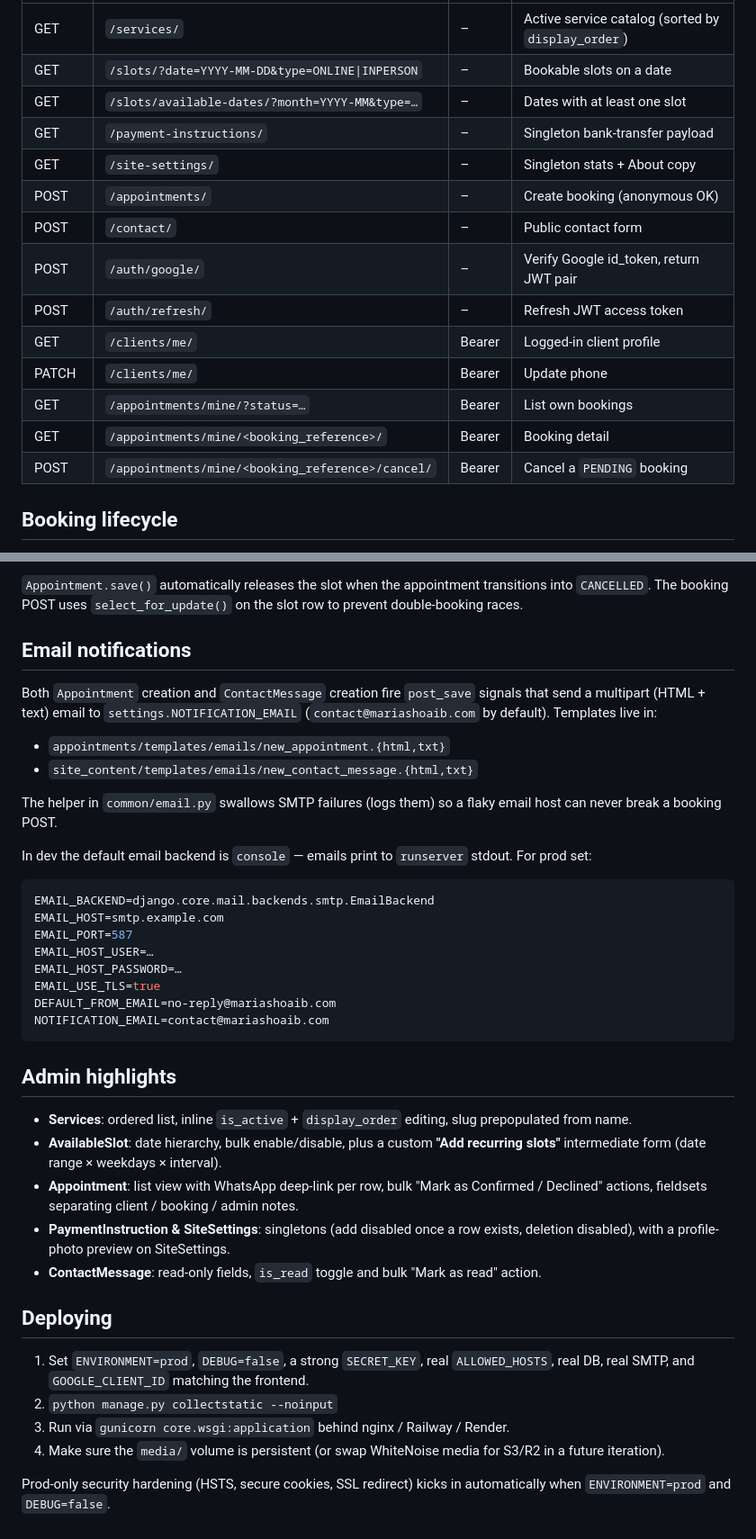
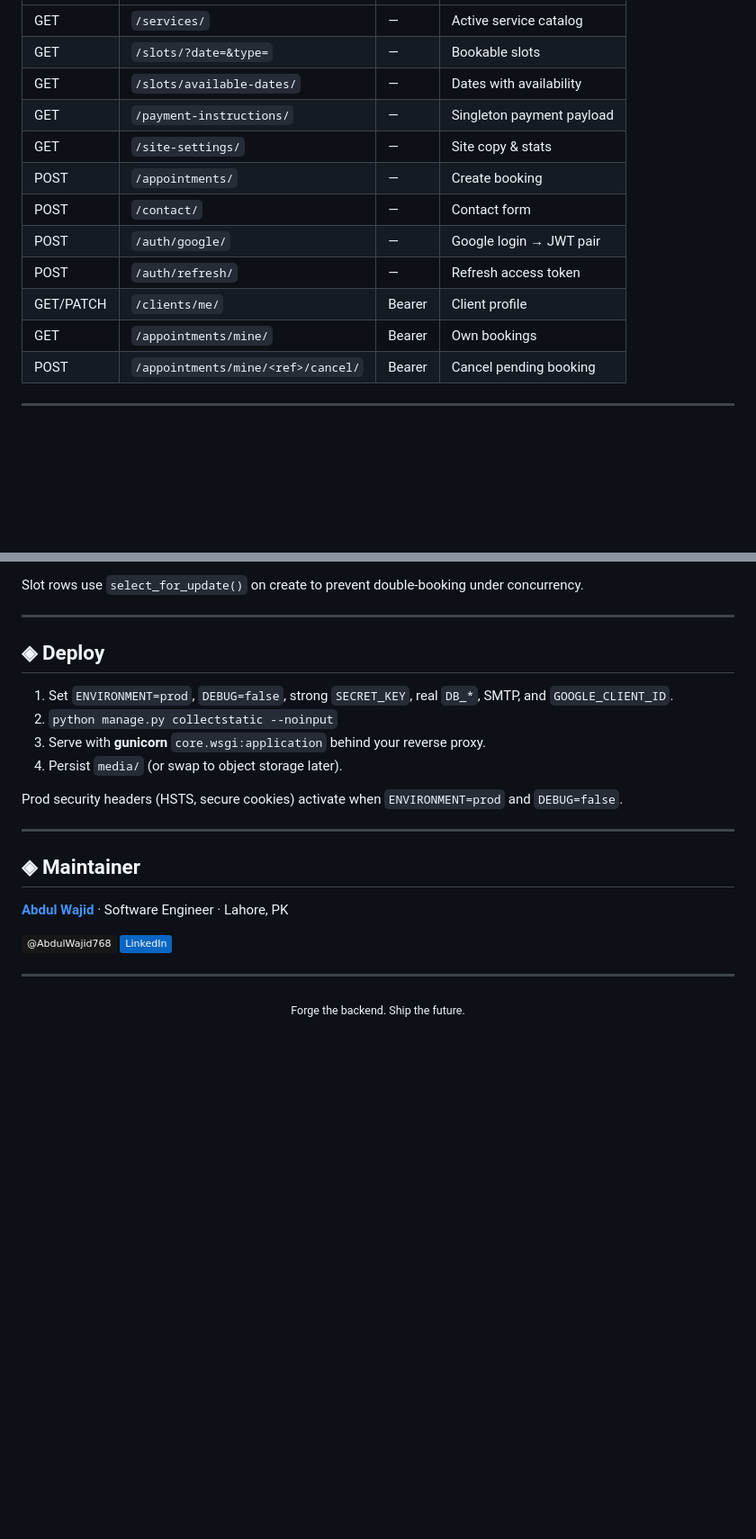
Before and after one commit to AbdulWajid768/django_boilerplate, a Markdown page: README.md, 2 parts joined by grey strips. Shown at 90% size. GitHub-like rendering; badges without logos; blank space fills up the shorter version.

````diff
--- a/README.md
+++ b/README.md
@@ -48,18 +84,16 @@ zero infra. Set `USE_SQLITE=false` and fill `DB_*` to switch to Postgres.
 | --- | --- | --- | --- |
-| GET | `/services/` | – | Active service catalog (sorted by `display_order`) |
-| GET | `/slots/?date=YYYY-MM-DD&type=ONLINE\|INPERSON` | – | Bookable slots on a date |
-| GET | `/slots/available-dates/?month=YYYY-MM&type=…` | – | Dates with at least one slot |
-| GET | `/payment-instructions/` | – | Singleton bank-transfer payload |
-| GET | `/site-settings/` | – | Singleton stats + About copy |
-| POST | `/appointments/` | – | Create booking (anonymous OK) |
-| POST | `/contact/` | – | Public contact form |
-| POST | `/auth/google/` | – | Verify Google id_token, return JWT pair |
-| POST | `/auth/refresh/` | – | Refresh JWT access token |
-| GET | `/clients/me/` | Bearer | Logged-in client profile |
-| PATCH | `/clients/me/` | Bearer | Update phone |
-| GET | `/appointments/mine/?status=…` | Bearer | List own bookings |
-| GET | `/appointments/mine/<booking_reference>/` | Bearer | Booking detail |
-| POST | `/appointments/mine/<booking_reference>/cancel/` | Bearer | Cancel a `PENDING` booking |
+| GET | `/services/` | — | Active service catalog |
+| GET | `/slots/?date=&type=` | — | Bookable slots |
+| GET | `/slots/available-dates/` | — | Dates with availability |
+| GET | `/payment-instructions/` | — | Singleton payment payload |
+| GET | `/site-settings/` | — | Site copy & stats |
+| POST | `/appointments/` | — | Create booking |
+| POST | `/contact/` | — | Contact form |
+| POST | `/auth/google/` | — | Google login → JWT pair |
+| POST | `/auth/refresh/` | — | Refresh access token |
+| GET/PATCH | `/clients/me/` | Bearer | Client profile |
+| GET | `/appointments/mine/` | Bearer | Own bookings |
+| POST | `/appointments/mine/<ref>/cancel/` | Bearer | Cancel pending booking |
 
-## Booking lifecycle
+---
 
@@ -72,58 +111,31 @@ created ─▶ PENDING ───admin confirm───▶ CONFIRMED       CANCEL
 ```
 
-`Appointment.save()` automatically releases the slot when the appointment
-transitions into `CANCELLED`. The booking POST uses `select_for_update()` on the
-slot row to prevent double-booking races.
+Slot rows use `select_for_update()` on create to prevent double-booking under concurrency.
 
-## Email notifications
+---
 
-Both `Appointment` creation and `ContactMessage` creation fire `post_save` signals
-that send a multipart (HTML + text) email to `settings.NOTIFICATION_EMAIL`
-(`contact@mariashoaib.com` by default). Templates live in:
+## ◈ Deploy
 
-- `appointments/templates/emails/new_appointment.{html,txt}`
-- `site_content/templates/emails/new_contact_message.{html,txt}`
+1. Set `ENVIRONMENT=prod`, `DEBUG=false`, strong `SECRET_KEY`, real `DB_*`, SMTP, and `GOOGLE_CLIENT_ID`.
+2. `python manage.py collectstatic --noinput`
+3. Serve with **gunicorn** `core.wsgi:application` behind your reverse proxy.
+4. Persist `media/` (or swap to object storage later).
 
-The helper in `common/email.py` swallows SMTP failures (logs them) so a flaky
-email host can never break a booking POST.
+Prod security headers (HSTS, secure cookies) activate when `ENVIRONMENT=prod` and `DEBUG=false`.
 
-In dev the default email backend is `console` — emails print to `runserver`
-stdout. For prod set:
+---
 
-```env
-EMAIL_BACKEND=django.core.mail.backends.smtp.EmailBackend
-EMAIL_HOST=smtp.example.com
-EMAIL_PORT=587
-EMAIL_HOST_USER=…
-EMAIL_HOST_PASSWORD=…
-EMAIL_USE_TLS=true
-DEFAULT_FROM_EMAIL=no-reply@mariashoaib.com
-NOTIFICATION_EMAIL=contact@mariashoaib.com
-```
+## ◈ Maintainer
 
-## Admin highlights
+**[Abdul Wajid](https://github.com/AbdulWajid768)** · Software Engineer · Lahore, PK
 
-- **Services**: ordered list, inline `is_active` + `display_order` editing,
-  slug prepopulated from name.
-- **AvailableSlot**: date hierarchy, bulk enable/disable, plus a custom
-  **"Add recurring slots"** intermediate form (date range × weekdays × interval).
-- **Appointment**: list view with WhatsApp deep-link per row, bulk
-  "Mark as Confirmed / Declined" actions, fieldsets separating client / booking
-  / admin notes.
-- **PaymentInstruction & SiteSettings**: singletons (add disabled once a row
-  exists, deletion disabled), with a profile-photo preview on SiteSettings.
-- **ContactMessage**: read-only fields, `is_read` toggle and bulk
-  "Mark as read" action.
+[![GitHub](https://img.shields.io/badge/@AbdulWajid768-181717?style=flat&logo=github)](https://github.com/AbdulWajid768)
+[![LinkedIn](https://img.shields.io/badge/LinkedIn-0A66C2?style=flat&logo=linkedin&logoColor=white)](https://www.linkedin.com/in/abdul-wajid-amin/)
 
-## Deploying
+---
 
-1. Set `ENVIRONMENT=prod`, `DEBUG=false`, a strong `SECRET_KEY`, real
-   `ALLOWED_HOSTS`, real DB, real SMTP, and `GOOGLE_CLIENT_ID` matching the
-   frontend.
-2. `python manage.py collectstatic --noinput`
-3. Run via `gunicorn core.wsgi:application` behind nginx / Railway / Render.
-4. Make sure the `media/` volume is persistent (or swap WhiteNoise media for
-   S3/R2 in a future iteration).
+<div align="center">
 
-Prod-only security hardening (HSTS, secure cookies, SSL redirect) kicks in
-automatically when `ENVIRONMENT=prod` and `DEBUG=false`.
+<sub>Forge the backend. Ship the future.</sub>
+
+</div>
````
Also changed, not shown: other parts of README.md (+79 -38 lines).
